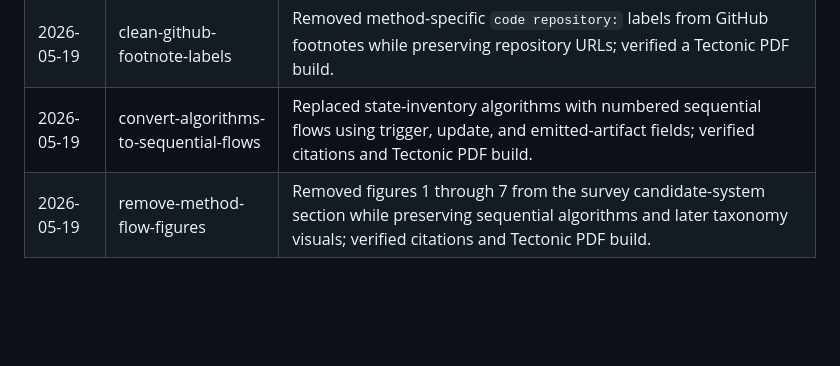
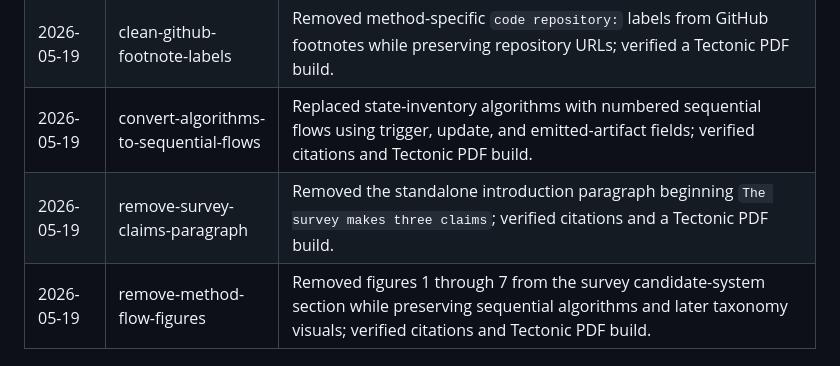
Before and after one commit to ThePyProgrammer/mosaic, a Markdown page: .planning/STATE.md, the part around the change. Drawn GitHub-style; blank space fills up the shorter version.

Commit message:
docs: record removal of SLAM survey claims paragraph
Capture the quick-task bookkeeping for removing the redundant introductory claims paragraph from the SLAM survey.

Co-Authored-By: Claude Opus 4.7 <noreply@anthropic.com>

```diff
--- a/.planning/STATE.md
+++ b/.planning/STATE.md
@@ -94,6 +94,7 @@ None yet.
 | 2026-05-19 | formalize-survey-algorithms | Replaced prose-like method algorithms with formal staged process specs using inputs, state variables, stage trackers, transitions, and outputs; verified citations and Tectonic PDF build. |
 | 2026-05-19 | clean-github-footnote-labels | Removed method-specific `code repository:` labels from GitHub footnotes while preserving repository URLs; verified a Tectonic PDF build. |
 | 2026-05-19 | convert-algorithms-to-sequential-flows | Replaced state-inventory algorithms with numbered sequential flows using trigger, update, and emitted-artifact fields; verified citations and Tectonic PDF build. |
+| 2026-05-19 | remove-survey-claims-paragraph | Removed the standalone introduction paragraph beginning `The survey makes three claims`; verified citations and a Tectonic PDF build. |
 | 2026-05-19 | remove-method-flow-figures | Removed figures 1 through 7 from the survey candidate-system section while preserving sequential algorithms and later taxonomy visuals; verified citations and Tectonic PDF build. |
 
 ### Blockers/Concerns
```
Also changed, not shown: 2 other files.
